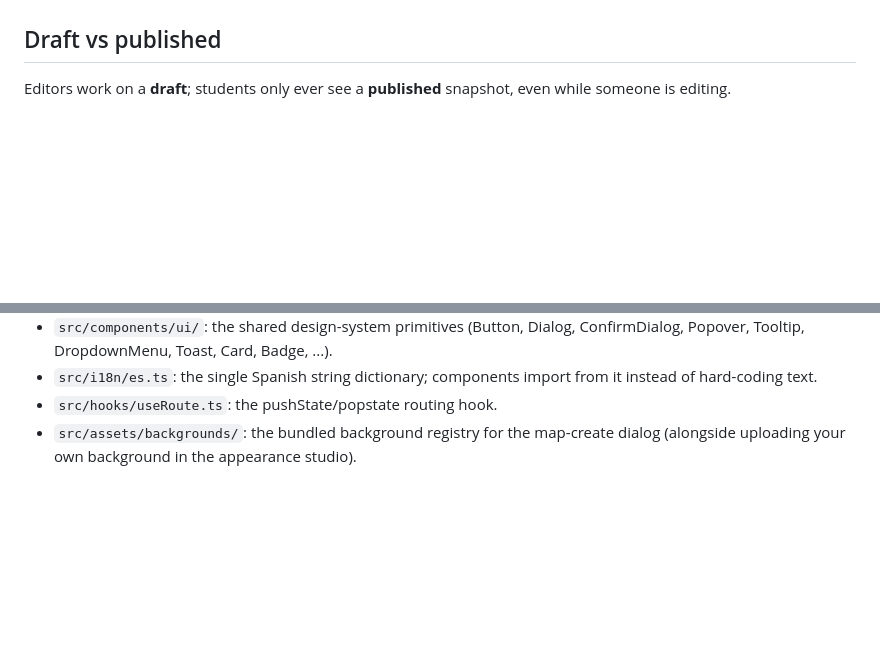
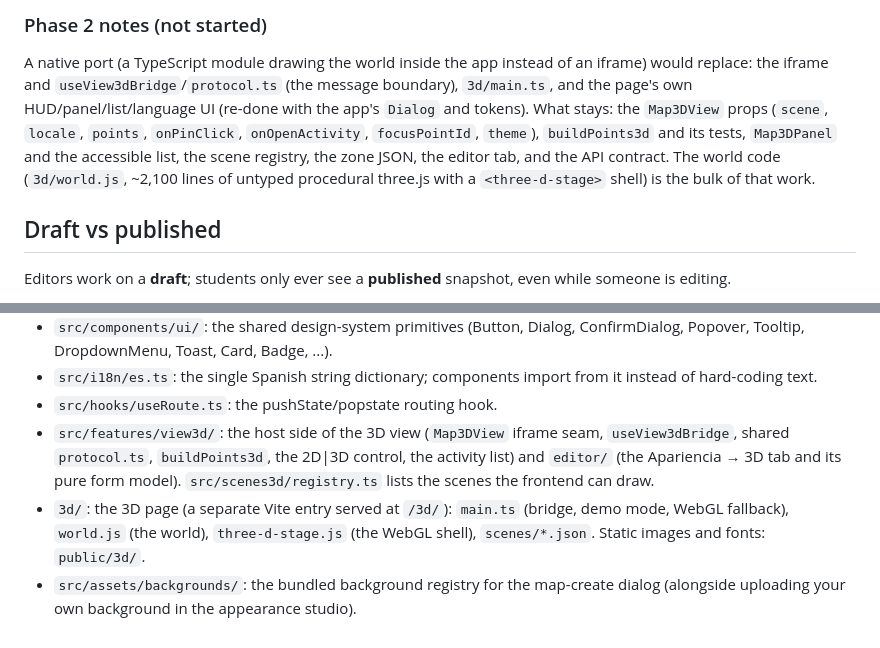
Before and after one commit to SebastianVillegasVelasquez/rumbos-frontend, a Markdown page: README.md, 2 parts joined by grey strips. GitHub-like rendering; blank space fills up the shorter version.

```diff
--- a/README.md
+++ b/README.md
@@ -46,3 +126,14 @@ no router dependency:
+### Phase 2 notes (not started)
+
+A native port (a TypeScript module drawing the world inside the app instead of an
+iframe) would replace: the iframe and `useView3dBridge`/`protocol.ts` (the
+message boundary), `3d/main.ts`, and the page's own HUD/panel/list/language UI
+(re-done with the app's `Dialog` and tokens). What stays: the `Map3DView` props
+(`scene`, `locale`, `points`, `onPinClick`, `onOpenActivity`, `focusPointId`,
+`theme`), `buildPoints3d` and its tests, `Map3DPanel` and the accessible list,
+the scene registry, the zone JSON, the editor tab, and the API contract. The
+world code (`3d/world.js`, ~2,100 lines of untyped procedural three.js with a
+`<three-d-stage>` shell) is the bulk of that work.
 
 ## Draft vs published
 
@@ -263,6 +354,13 @@ component) is ~417 KB (~128 KB gzipped) and never touches Konva. Run
 - `src/i18n/es.ts`: the single Spanish string dictionary; components import
   from it instead of hard-coding text.
 - `src/hooks/useRoute.ts`: the pushState/popstate routing hook.
+- `src/features/view3d/`: the host side of the 3D view (`Map3DView` iframe seam,
+  `useView3dBridge`, shared `protocol.ts`, `buildPoints3d`, the 2D|3D control,
+  the activity list) and `editor/` (the Apariencia → 3D tab and its pure form
+  model). `src/scenes3d/registry.ts` lists the scenes the frontend can draw.
+- `3d/`: the 3D page (a separate Vite entry served at `/3d/`): `main.ts` (bridge,
+  demo mode, WebGL fallback), `world.js` (the world), `three-d-stage.js` (the
+  WebGL shell), `scenes/*.json`. Static images and fonts: `public/3d/`.
 - `src/assets/backgrounds/`: the bundled background registry for the
   map-create dialog (alongside uploading your own background in the
   appearance studio).
```
Also changed, not shown: other parts of README.md (+80 -0 lines).
